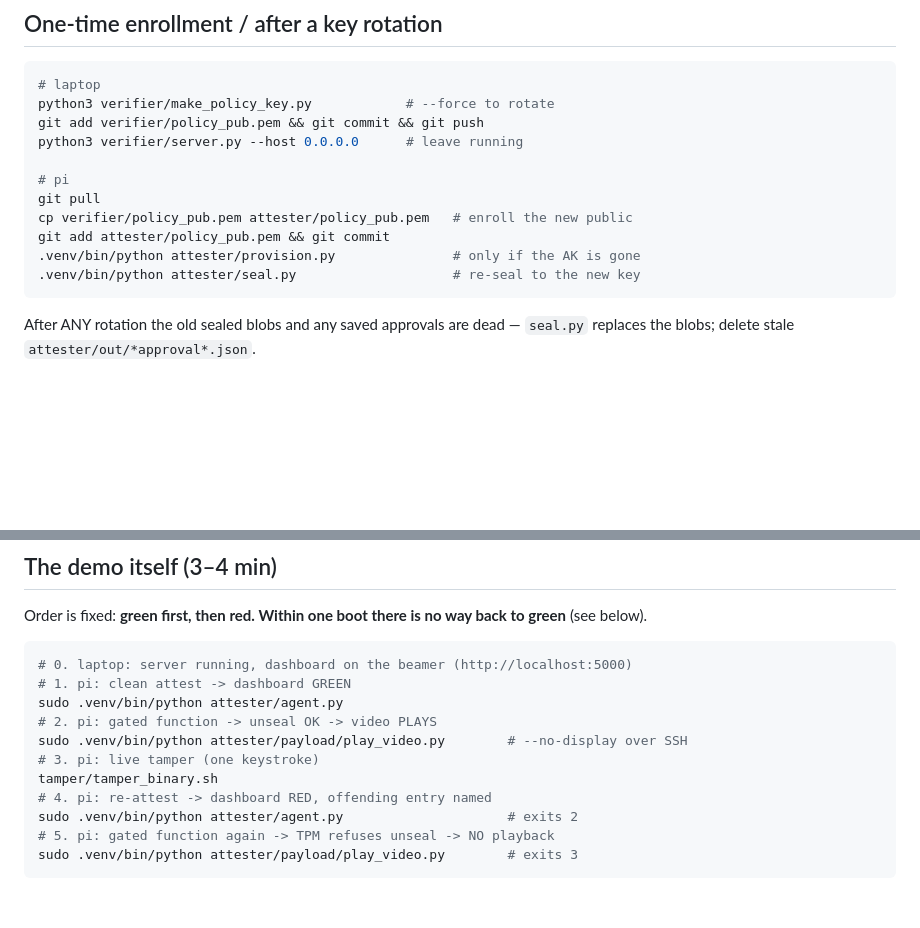
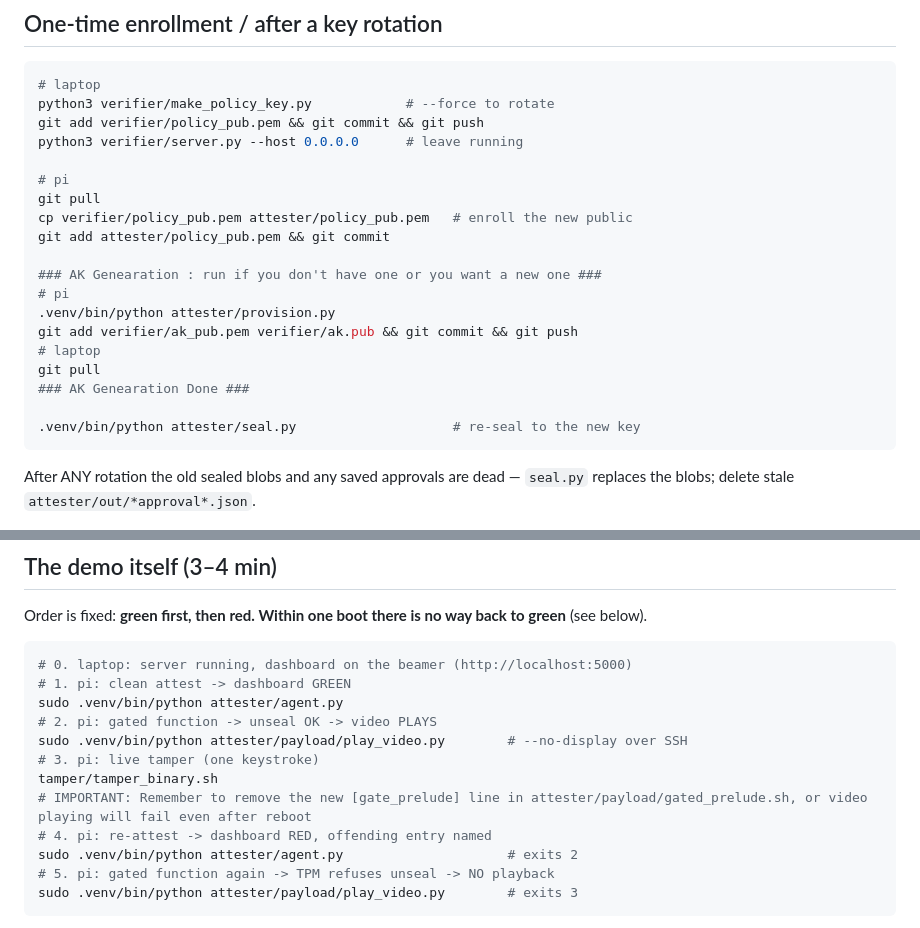
Before and after one commit to murphy-cthsu/Network_MM_Lab, a Markdown page: docs/DEMO_RUNBOOK.md, 2 parts joined by grey strips. Drawn GitHub-style; blank space fills up the shorter version.

Commit message:
add details

````diff
--- a/docs/DEMO_RUNBOOK.md
+++ b/docs/DEMO_RUNBOOK.md
@@ -28,7 +28,15 @@ python3 verifier/server.py --host 0.0.0.0      # leave running
 git pull
 cp verifier/policy_pub.pem attester/policy_pub.pem   # enroll the new public
 git add attester/policy_pub.pem && git commit
-.venv/bin/python attester/provision.py               # only if the AK is gone
+
+### AK Genearation : run if you don't have one or you want a new one ###
+# pi
+.venv/bin/python attester/provision.py
+git add verifier/ak_pub.pem verifier/ak.pub && git commit && git push
+# laptop
+git pull
+### AK Genearation Done ###
+
 .venv/bin/python attester/seal.py                    # re-seal to the new key
 ```
 
@@ -80,6 +88,7 @@ sudo .venv/bin/python attester/agent.py
 sudo .venv/bin/python attester/payload/play_video.py        # --no-display over SSH
 # 3. pi: live tamper (one keystroke)
 tamper/tamper_binary.sh
+# IMPORTANT: Remember to remove the new [gate_prelude] line in attester/payload/gated_prelude.sh, or video playing will fail even after reboot
 # 4. pi: re-attest -> dashboard RED, offending entry named
 sudo .venv/bin/python attester/agent.py                     # exits 2
 # 5. pi: gated function again -> TPM refuses unseal -> NO playback
````
